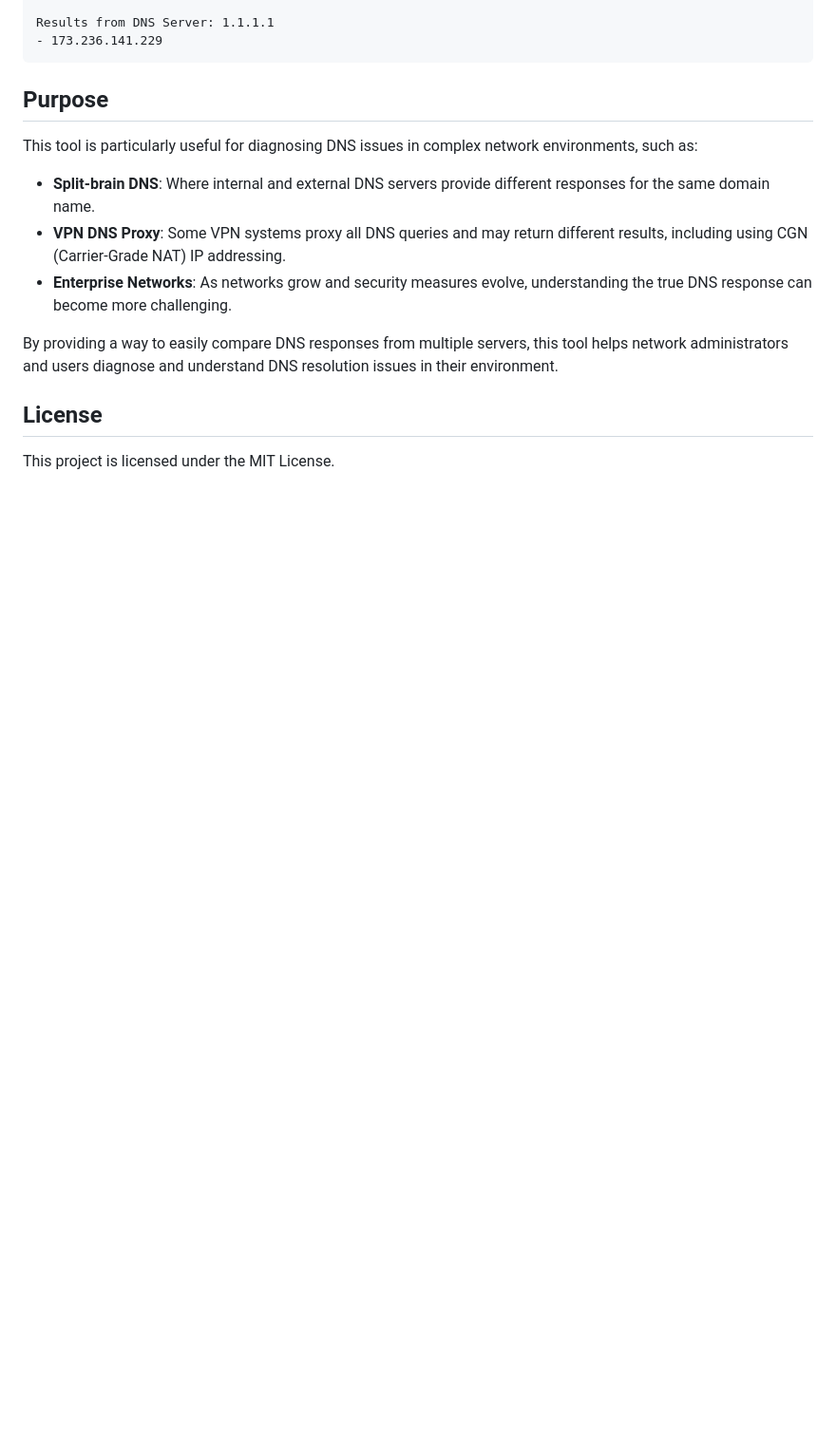
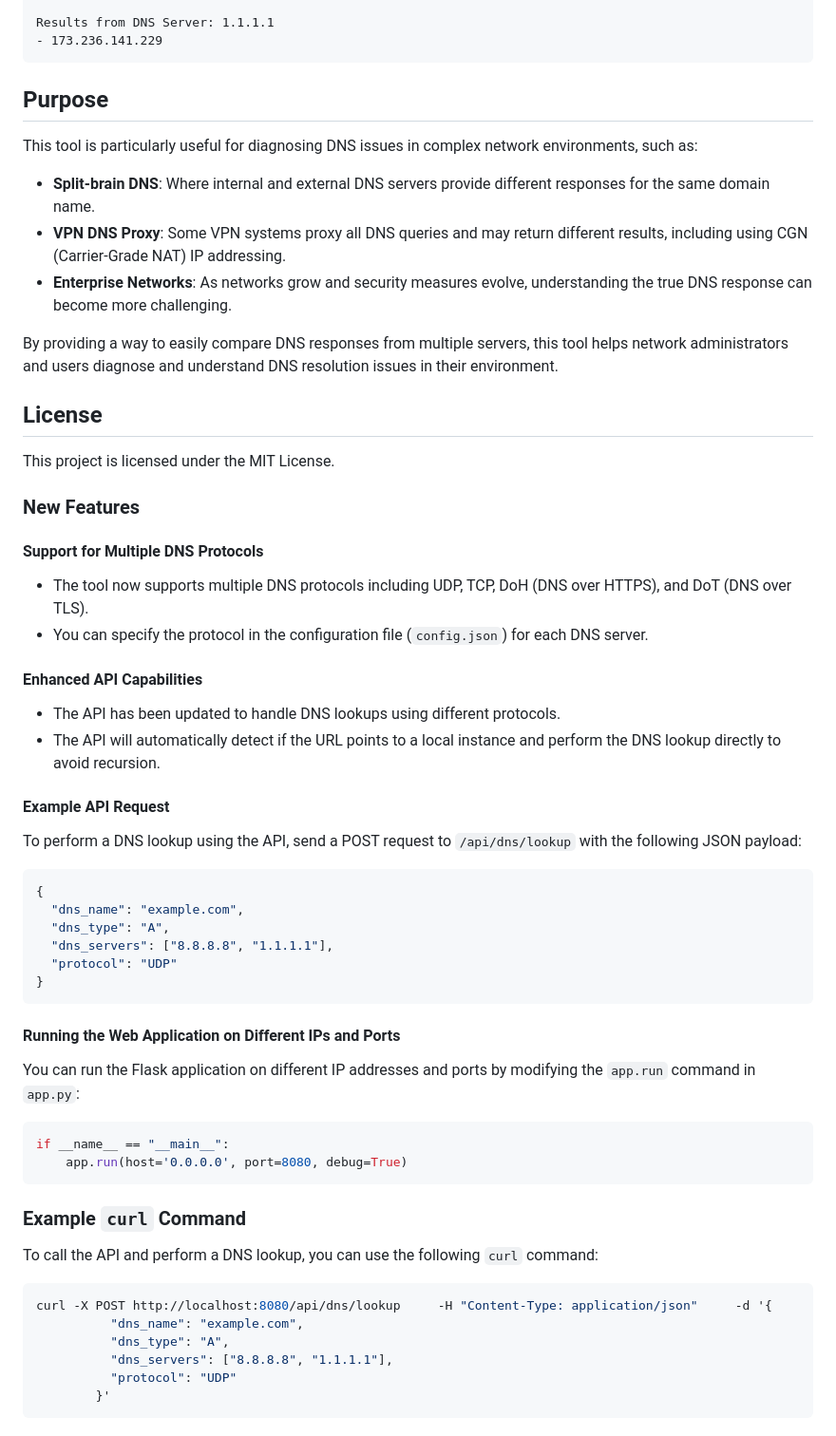
Before and after one commit to mcyork/check-dns, a Markdown page: README.md, the part around the change. Shown at 95% size. Rendered like a GitHub page; blank space fills up the shorter version.

````diff
--- a/README.md
+++ b/README.md
@@ -140,3 +140,45 @@ By providing a way to easily compare DNS responses from multiple servers, this t
 ## License
 
 This project is licensed under the MIT License.
+
+### New Features
+
+#### Support for Multiple DNS Protocols
+- The tool now supports multiple DNS protocols including UDP, TCP, DoH (DNS over HTTPS), and DoT (DNS over TLS).
+- You can specify the protocol in the configuration file (`config.json`) for each DNS server.
+
+#### Enhanced API Capabilities
+- The API has been updated to handle DNS lookups using different protocols.
+- The API will automatically detect if the URL points to a local instance and perform the DNS lookup directly to avoid recursion.
+
+#### Example API Request
+To perform a DNS lookup using the API, send a POST request to `/api/dns/lookup` with the following JSON payload:
+
+```json
+{
+  "dns_name": "example.com",
+  "dns_type": "A",
+  "dns_servers": ["8.8.8.8", "1.1.1.1"],
+  "protocol": "UDP"
+}
+```
+
+#### Running the Web Application on Different IPs and Ports
+You can run the Flask application on different IP addresses and ports by modifying the `app.run` command in `app.py`:
+
+```python
+if __name__ == "__main__":
+    app.run(host='0.0.0.0', port=8080, debug=True)
+```
+
+### Example `curl` Command
+To call the API and perform a DNS lookup, you can use the following `curl` command:
+
+```bash
+curl -X POST http://localhost:8080/api/dns/lookup     -H "Content-Type: application/json"     -d '{
+          "dns_name": "example.com",
+          "dns_type": "A",
+          "dns_servers": ["8.8.8.8", "1.1.1.1"],
+          "protocol": "UDP"
+        }'
+```
````
Also changed, not shown: README_updated.md (deleted, +0 -184 lines).
